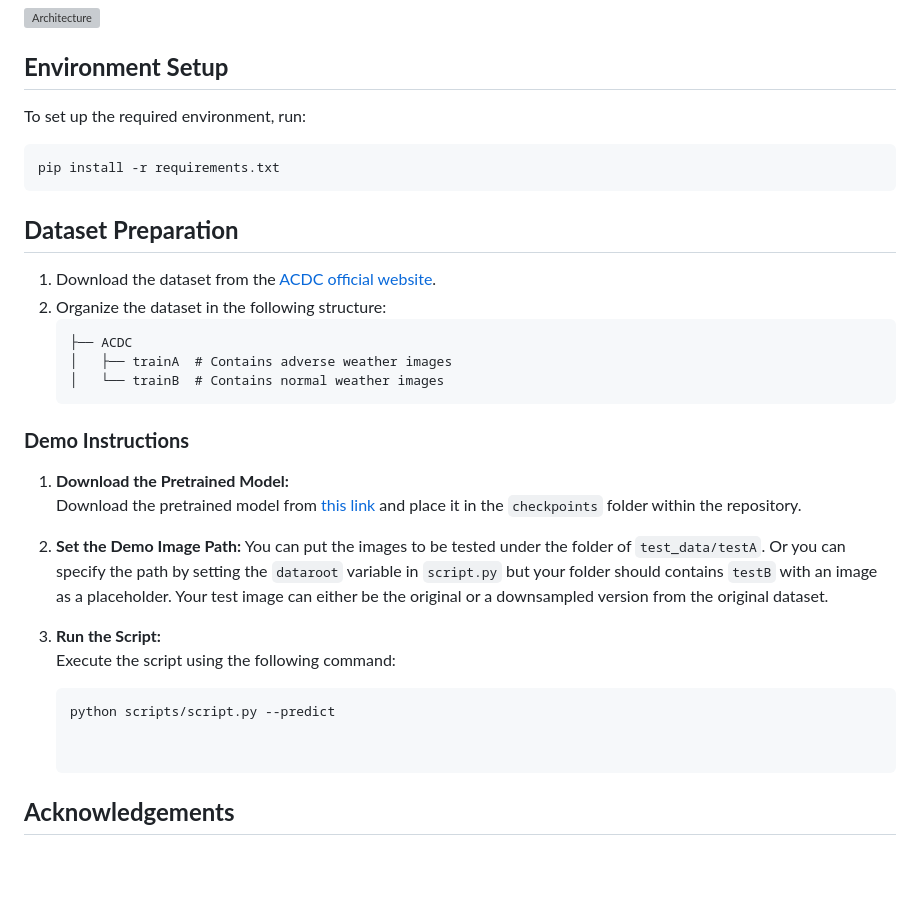
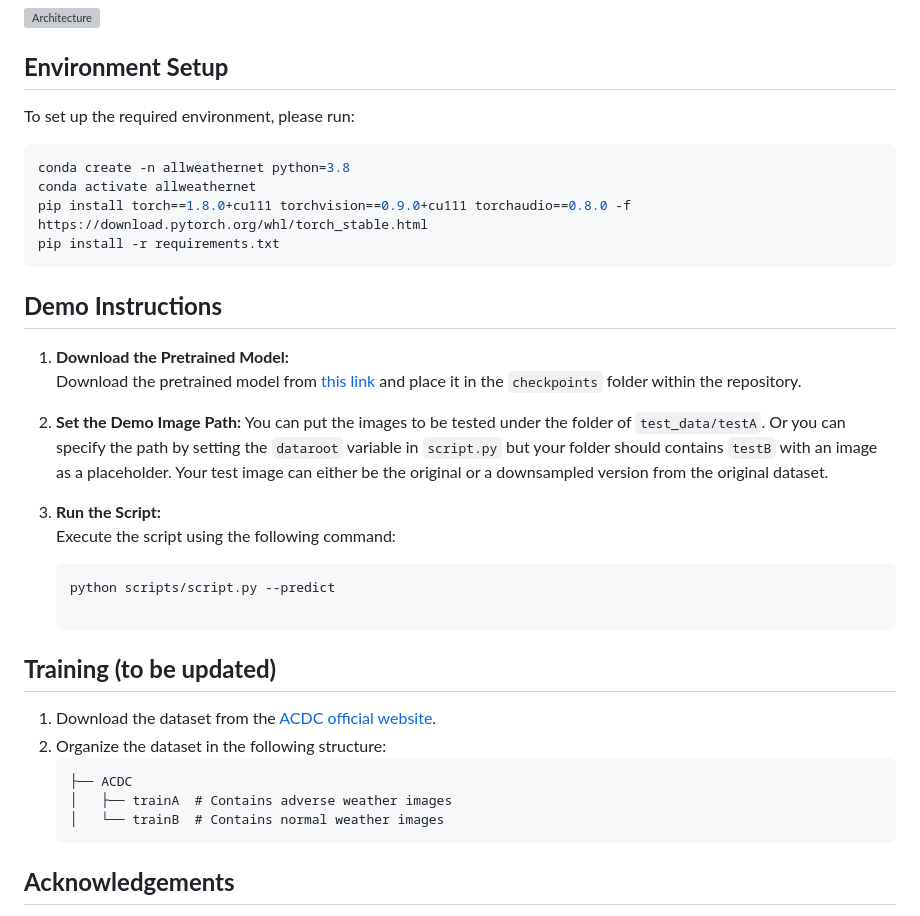
Before and after one commit to Jumponthemoon/AllWeatherNet, a Markdown page: README.md, the part around the change. GitHub-like rendering; blank space fills up the shorter version; grey boxes are pictures that could not be loaded.

````diff
--- a/README.md
+++ b/README.md
@@ -16,21 +16,14 @@ AllWeatherNet is an advanced image enhancement framework designed to improve the
 
 ## **Environment Setup**
 
-To set up the required environment, run:
+To set up the required environment, please run:
 ```bash
+conda create -n allweathernet python=3.8
+conda activate allweathernet
+pip install torch==1.8.0+cu111 torchvision==0.9.0+cu111 torchaudio==0.8.0 -f https://download.pytorch.org/whl/torch_stable.html
 pip install -r requirements.txt
 ```
-
-## **Dataset Preparation**
-1. Download the dataset from the [ACDC official website](https://acdc.vision.ee.ethz.ch/).
-2. Organize the dataset in the following structure:
-    ```
-    ├── ACDC
-    │   ├── trainA  # Contains adverse weather images
-    │   └── trainB  # Contains normal weather images
-    ```
-
-### **Demo Instructions**
+## **Demo Instructions**
 
 1. **Download the Pretrained Model:**
    Download the pretrained model from [this link](https://drive.google.com/file/d/1n26I1FgwmMtwdKyFZNvd-sDvrR-0qm8v/view?usp=drive_link) and place it in the `checkpoints` folder within the repository.
@@ -42,6 +35,17 @@ pip install -r requirements.txt
    Execute the script using the following command:
    ```bash
    python scripts/script.py --predict
+
+## **Training (to be updated)**
+1. Download the dataset from the [ACDC official website](https://acdc.vision.ee.ethz.ch/).
+2. Organize the dataset in the following structure:
+    ```
+    ├── ACDC
+    │   ├── trainA  # Contains adverse weather images
+    │   └── trainB  # Contains normal weather images
+    ```
+
+
 
 
 ## **Acknowledgements**
````
